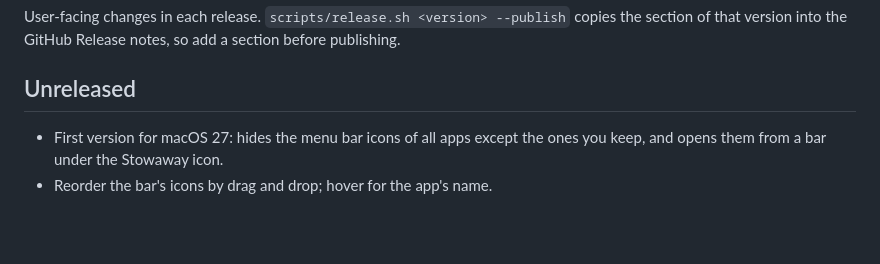
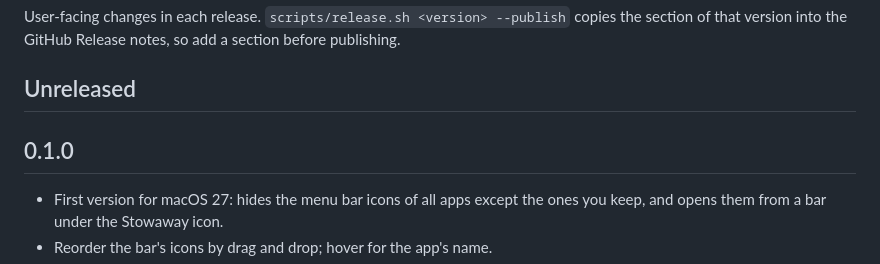
Before and after one commit to Furcenzo/stowaway, a Markdown page: CHANGELOG.md, the part around the change. GitHub-like rendering; blank space fills up the shorter version.

```diff
--- a/CHANGELOG.md
+++ b/CHANGELOG.md
@@ -5,6 +5,8 @@ version into the GitHub Release notes, so add a section before publishing.
 
 ## Unreleased
 
+## 0.1.0
+
 - First version for macOS 27: hides the menu bar icons of all apps except the ones you keep, and opens them
   from a bar under the Stowaway icon.
 - Reorder the bar's icons by drag and drop; hover for the app's name.
```
Also changed, not shown: README.md (+11 -1 lines), scripts/release-notes.md (+2 -2 lines), Assets/screenshots/bar-dark.png (added), Assets/screenshots/bar-light.png (added), 7 other files.
